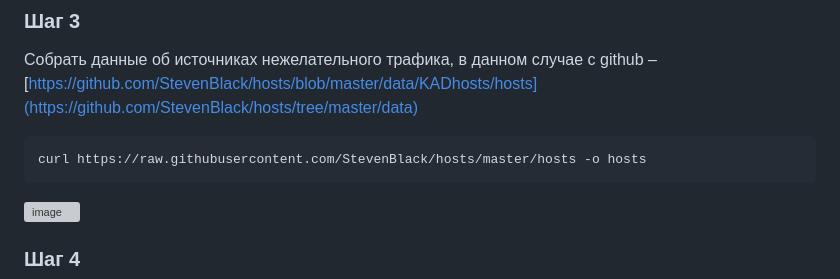
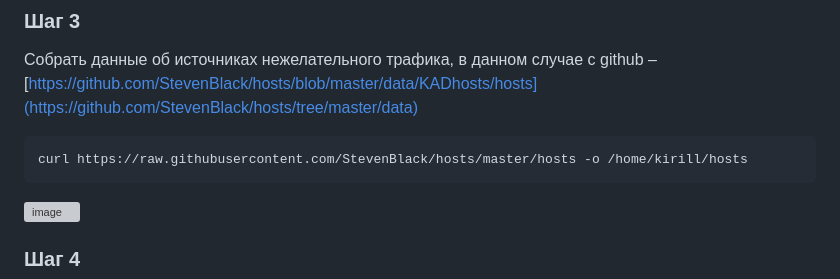
Before and after one commit to Nosochekir/SAZND, a Markdown page: lab2/README.md, the part around the change. Rendered like a GitHub page; grey boxes are pictures that could not be loaded.

````diff
--- a/lab2/README.md
+++ b/lab2/README.md
@@ -58,7 +58,7 @@ awk '/^[^#]/ {print $10}' dns.log >> dns
 Собрать данные об источниках нежелательного трафика, в данном случае с github – [https://github.com/StevenBlack/hosts/blob/master/data/KADhosts/hosts](https://github.com/StevenBlack/hosts/tree/master/data)
 
 ``` bash
-curl https://raw.githubusercontent.com/StevenBlack/hosts/master/hosts -o hosts
+curl https://raw.githubusercontent.com/StevenBlack/hosts/master/hosts -o /home/kirill/hosts
 ```
 
 ![image](https://github.com/Nosochekir/SAZND/assets/90778008/87dc0a5b-9a56-461b-b3f3-cb368ddfa0ae)
````
